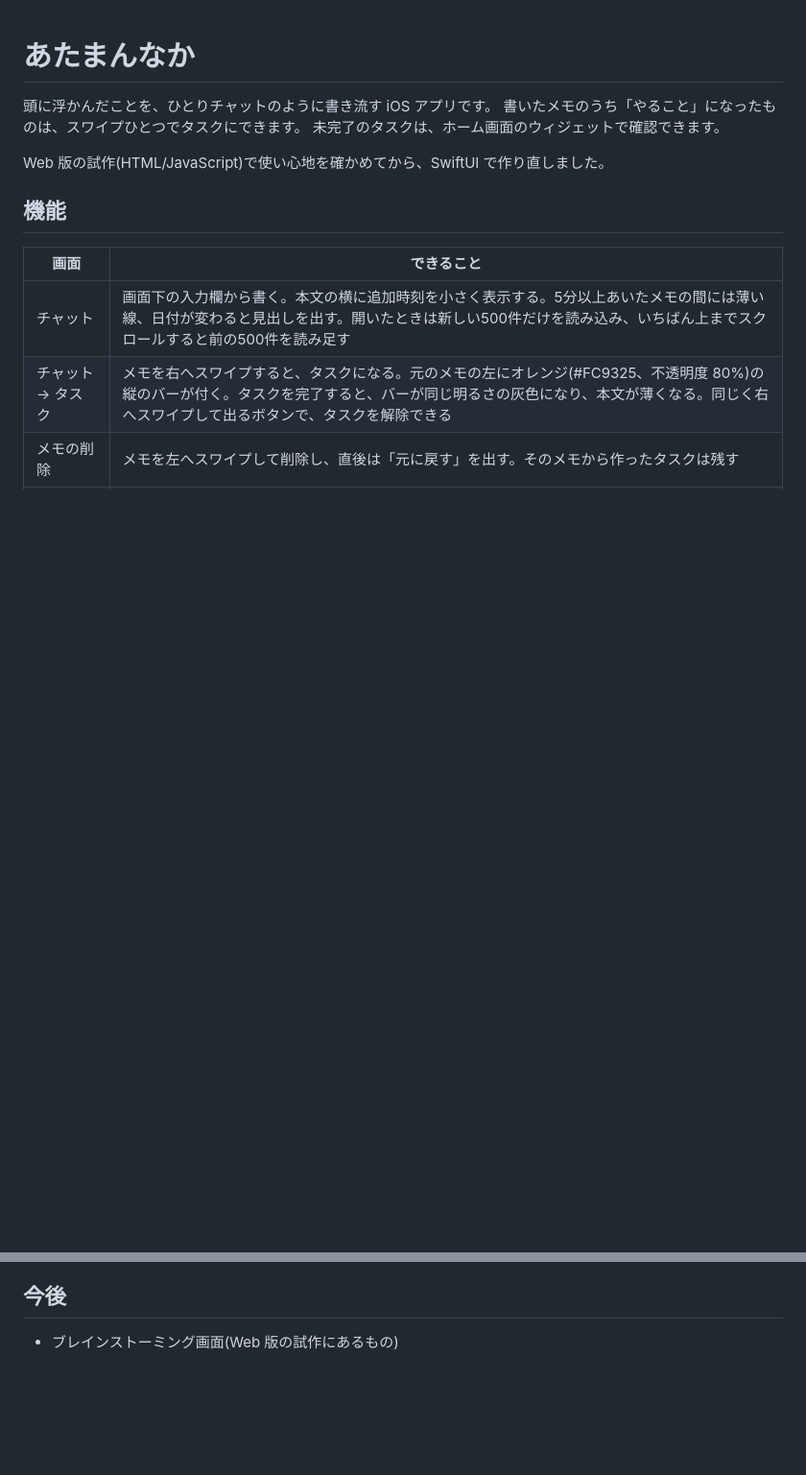
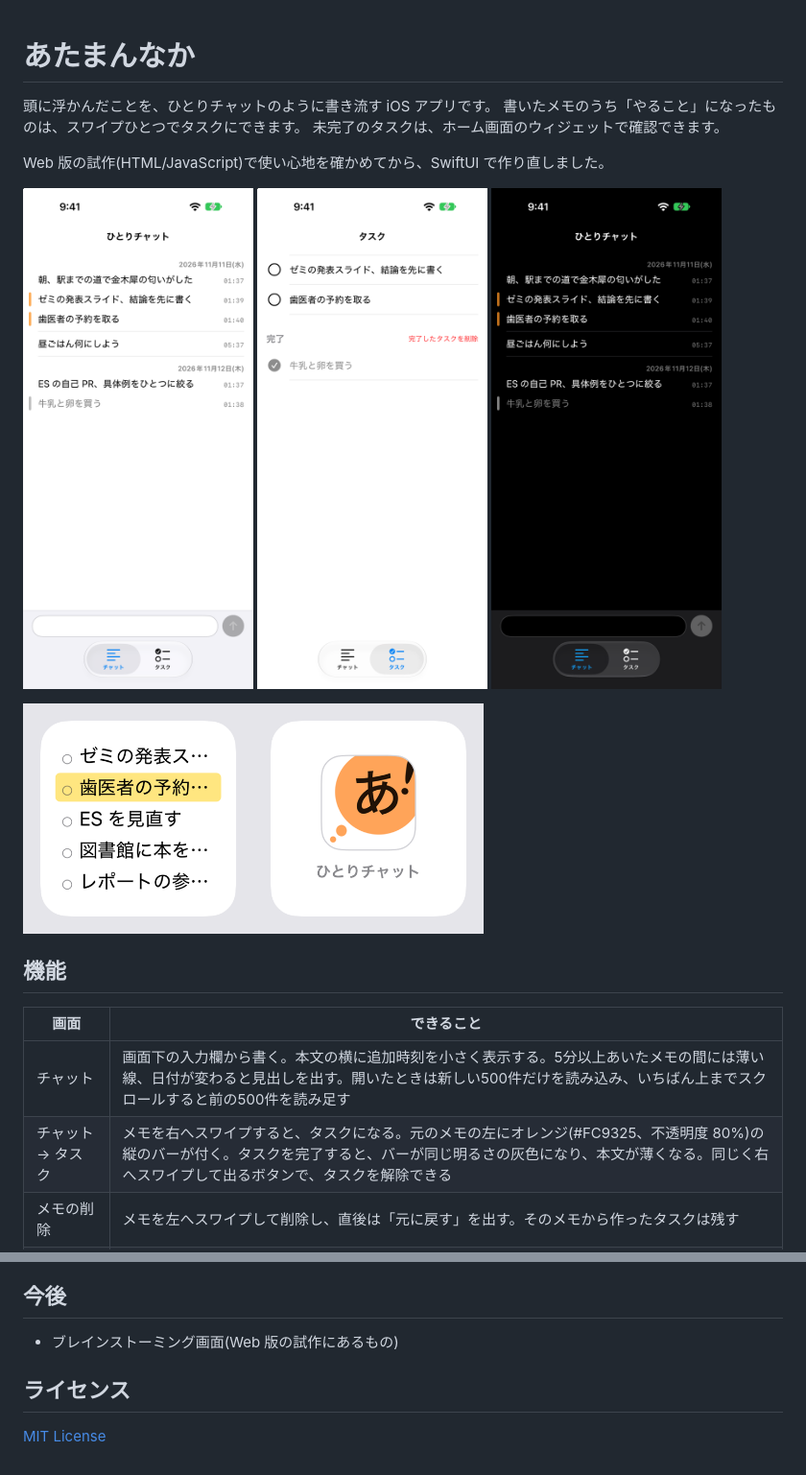
Before and after one commit to mywhim/Atamannaka, a Markdown page: README.md, 2 parts joined by grey strips. Shown at 96% size. Rendered like a GitHub page; pictures changed too: docs/images/chat-dark.png (added), docs/images/chat.png (added), docs/images/tasks.png (added); blank space fills up the shorter version.

Commit message:
README にスクリーンショットを載せ、MIT ライセンスを付ける
Co-Authored-By: Claude Opus 5.5 <noreply@anthropic.com>

```diff
--- a/README.md
+++ b/README.md
@@ -5,6 +5,15 @@
 未完了のタスクは、ホーム画面のウィジェットで確認できます。
 
 Web 版の試作(HTML/JavaScript)で使い心地を確かめてから、SwiftUI で作り直しました。
+
+<p>
+  <img src="docs/images/chat.png" alt="ひとりチャットの画面。メモが時刻とともに並び、タスクにしたメモの左にオレンジのバーが付いている" width="240">
+  <img src="docs/images/tasks.png" alt="タスク一覧の画面。未完了のタスクが上に、完了したタスクが下に薄く並んでいる" width="240">
+  <img src="docs/images/chat-dark.png" alt="ダークモードのひとりチャットの画面" width="240">
+</p>
+<p>
+  <img src="docs/images/widgets.png" alt="ホーム画面のウィジェット。左はタスクのウィジェットで1行に黄色が敷かれ、右はひとりチャットを開くウィジェット" width="480">
+</p>
 
 ## 機能
 
@@ -151,3 +160,7 @@ xcodebuild test -project Atamannaka.xcodeproj -scheme Atamannaka -destination 'p
 ## 今後
 
 - ブレインストーミング画面(Web 版の試作にあるもの)
+
+## ライセンス
+
+[MIT License](LICENSE)
```
Also changed, not shown: 1 other file.
